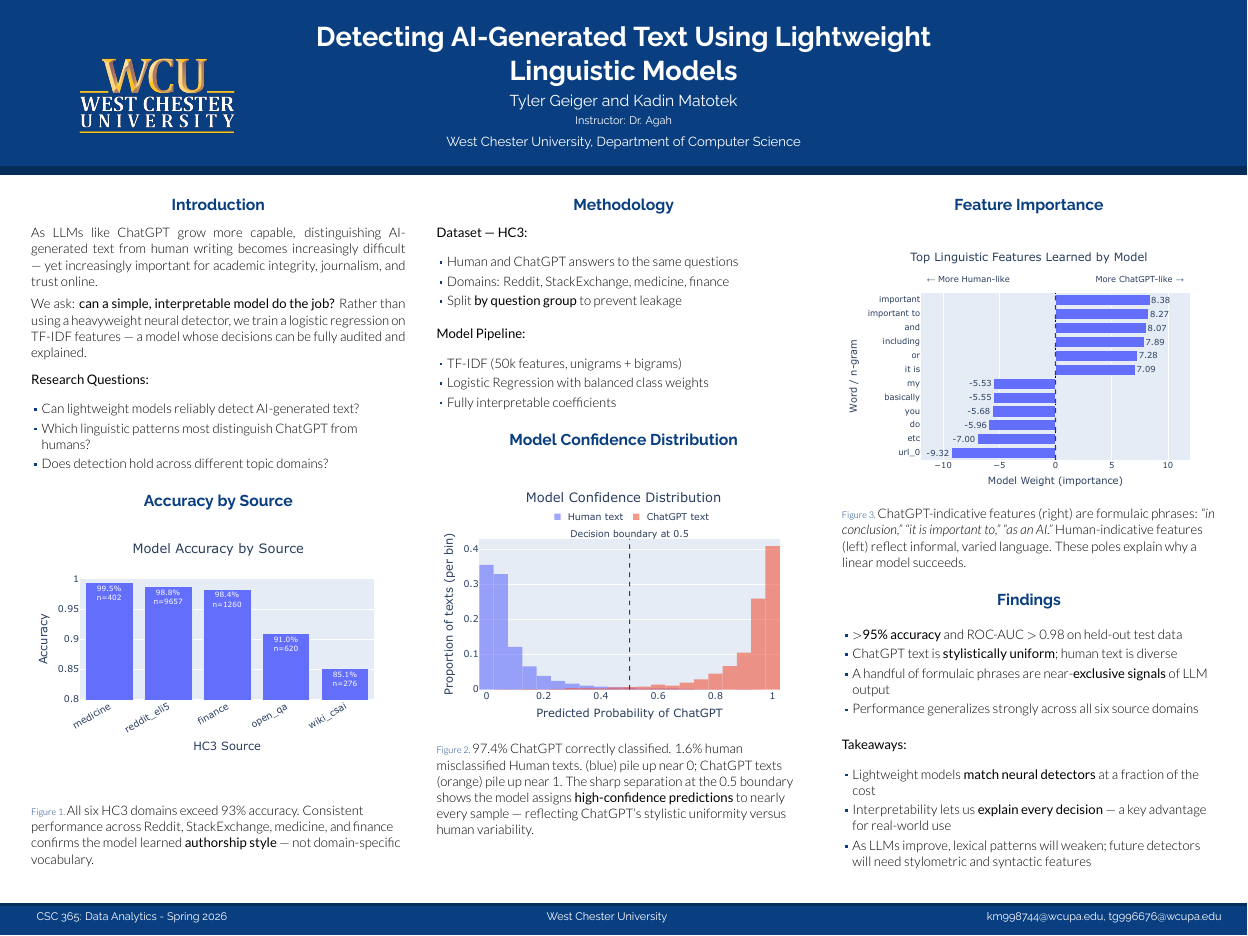
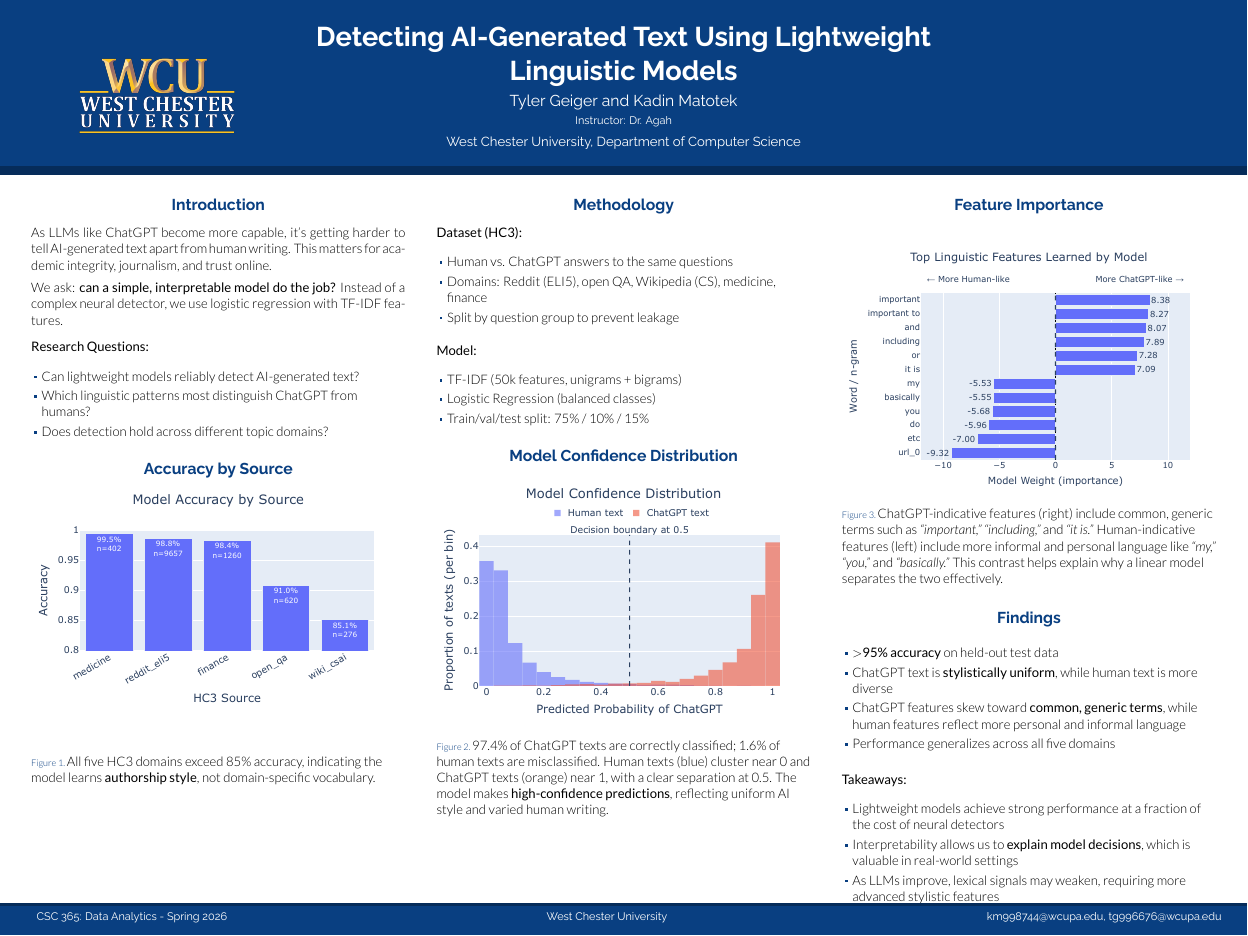
Before and after one commit to kmatotek/CSC365Project, a LaTeX poster (new_poster/main.tex): the whole page. The pictures show the PDF file new_poster/main.pdf that the author committed with the source.

Commit message:
poster updates

```diff
--- a/new_poster/main.tex
+++ b/new_poster/main.tex
@@ -95,9 +95,9 @@
 \begin{column}{\colwidth}
 
 \begin{block}{Introduction}
-As LLMs like ChatGPT grow more capable, distinguishing AI-generated text from human writing becomes increasingly difficult --- yet increasingly important for academic integrity, journalism, and trust online.
+As LLMs like ChatGPT become more capable, it’s getting harder to tell AI-generated text apart from human writing. This matters for academic integrity, journalism, and trust online.
 
-We ask: \textbf{can a simple, interpretable model do the job?} Rather than using a heavyweight neural detector, we train a logistic regression on TF-IDF features --- a model whose decisions can be fully audited and explained.
+We ask: \textbf{can a simple, interpretable model do the job?} Instead of a complex neural detector, we use logistic regression with TF-IDF features.
 
 \vspace{0.3em}
 \textbf{Research Questions:}
@@ -111,10 +111,11 @@ We ask: \textbf{can a simple, interpretable model do the job?} Rather than using
 \vspace{-0.3cm}
 
 \begin{block}{Accuracy by Source}
+\vspace{-1.3cm}
 \begin{figure}
 \centering
 \includegraphics[width=\linewidth]{../train_outputs/figures/accuracy_by_source.pdf}
-\caption{\large All six HC3 domains exceed 93\% accuracy. Consistent performance across Reddit, StackExchange, medicine, and finance confirms the model learned \textbf{authorship style} --- not domain-specific vocabulary.}
+\caption{\large All five HC3 domains exceed 85\% accuracy, indicating the model learns \textbf{authorship style}, not domain-specific vocabulary.}
 \end{figure}
 \end{block}
 
@@ -127,19 +128,19 @@ We ask: \textbf{can a simple, interpretable model do the job?} Rather than using
 
 \begin{block}{Methodology}
 
-\textbf{Dataset --- HC3:}
+\textbf{Dataset (HC3):}
 \begin{itemize}
-  \item Human and ChatGPT answers to the same questions
-  \item Domains: Reddit, StackExchange, medicine, finance
-  \item Split \textbf{by question group} to prevent leakage
+  \item Human vs. ChatGPT answers to the same questions
+  \item Domains: Reddit (ELI5), open QA, Wikipedia (CS), medicine, finance
+  \item Split by question group to prevent leakage
 \end{itemize}
 
 \vspace{0.3em}
-\textbf{Model Pipeline:}
+\textbf{Model:}
 \begin{itemize}
   \item TF-IDF (50k features, unigrams + bigrams)
-  \item Logistic Regression with balanced class weights
-  \item Fully interpretable coefficients
+  \item Logistic Regression (balanced classes)
+  \item Train/val/test split: 75\% / 10\% / 15\%
 \end{itemize}
 
 \end{block}
@@ -147,10 +148,11 @@ We ask: \textbf{can a simple, interpretable model do the job?} Rather than using
 \vspace{-0.3cm}
 
 \begin{block}{Model Confidence Distribution}
+\vspace{-1.6cm}
 \begin{figure}
 \centering
 \includegraphics[width=\linewidth]{../train_outputs/figures/score_distribution.pdf}
-\caption{\large 97.4\% ChatGPT correctly classified. 1.6\% human misclassified Human texts. (blue) pile up near 0; ChatGPT texts (orange) pile up near 1. The sharp separation at the 0.5 boundary shows the model assigns \textbf{high-confidence predictions} to nearly every sample --- reflecting ChatGPT's stylistic uniformity versus human variability.}
+\caption{\large 97.4\% of ChatGPT texts are correctly classified; 1.6\% of human texts are misclassified. Human texts (blue) cluster near 0 and ChatGPT texts (orange) near 1, with a clear separation at 0.5. The model makes \textbf{high-confidence predictions}, reflecting uniform AI style and varied human writing.}
 \end{figure}
 \end{block}
 
@@ -165,7 +167,7 @@ We ask: \textbf{can a simple, interpretable model do the job?} Rather than using
 \begin{figure}
 \centering
 \includegraphics[width=\linewidth]{../train_outputs/figures/feature_importance.pdf}
-\caption{\large ChatGPT-indicative features (right) are formulaic phrases: \textit{``in conclusion,''} \textit{``it is important to,''} \textit{``as an AI.''} Human-indicative features (left) reflect informal, varied language. These poles explain why a linear model succeeds.}
+\caption{\large ChatGPT-indicative features (right) include common, generic terms such as \textit{“important,”} \textit{“including,”} and \textit{“it is.”} Human-indicative features (left) include more informal and personal language like \textit{“my,”} \textit{“you,”} and \textit{“basically.”} This contrast helps explain why a linear model separates the two effectively.}
 \end{figure}
 \end{block}
 
@@ -174,18 +176,18 @@ We ask: \textbf{can a simple, interpretable model do the job?} Rather than using
 \begin{block}{Findings}
 
 \begin{itemize}
-  \item \textbf{$>$95\% accuracy} and ROC-AUC $>$ 0.98 on held-out test data
-  \item ChatGPT text is \textbf{stylistically uniform}; human text is diverse
-  \item A handful of formulaic phrases are near-\textbf{exclusive signals} of LLM output
-  \item Performance generalizes strongly across all six source domains
+  \item \textbf{$>$95\% accuracy} on held-out test data
+  \item ChatGPT text is \textbf{stylistically uniform}, while human text is more diverse
+  \item ChatGPT features skew toward \textbf{common, generic terms}, while human features reflect more personal and informal language
+  \item Performance generalizes across all five domains
 \end{itemize}
 
 \vspace{0.5em}
 \textbf{Takeaways:}
 \begin{itemize}
-  \item Lightweight models \textbf{match neural detectors} at a fraction of the cost
-  \item Interpretability lets us \textbf{explain every decision} --- a key advantage for real-world use
-  \item As LLMs improve, lexical patterns will weaken; future detectors will need stylometric and syntactic features
+  \item Lightweight models achieve strong performance at a fraction of the cost of neural detectors
+  \item Interpretability allows us to \textbf{explain model decisions}, which is valuable in real-world settings
+  \item As LLMs improve, lexical signals may weaken, requiring more advanced stylistic features
 \end{itemize}
 
 \end{block}
```
Also changed, not shown: new_poster/main.bbl (added), new_poster/main.pdf, 3 other files.
